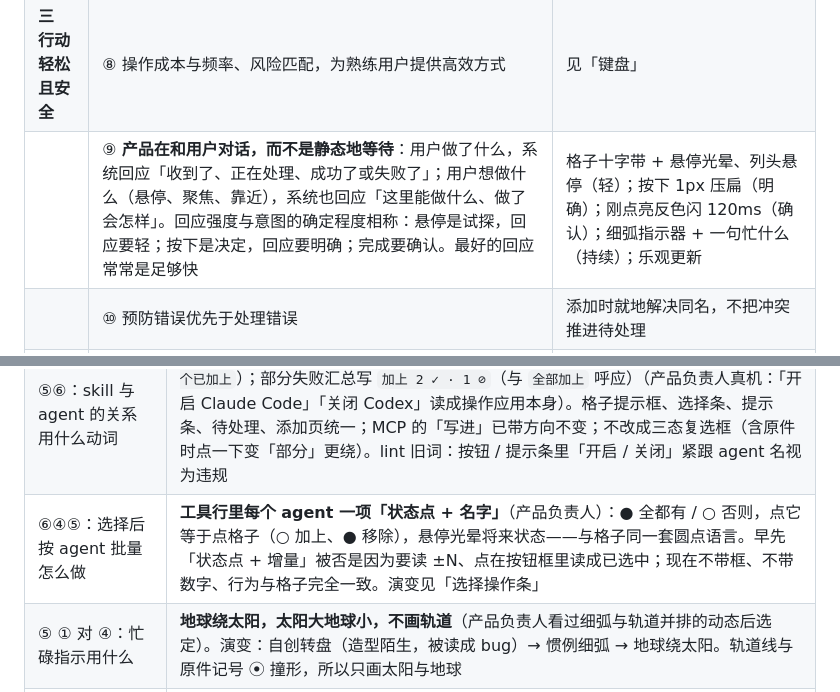
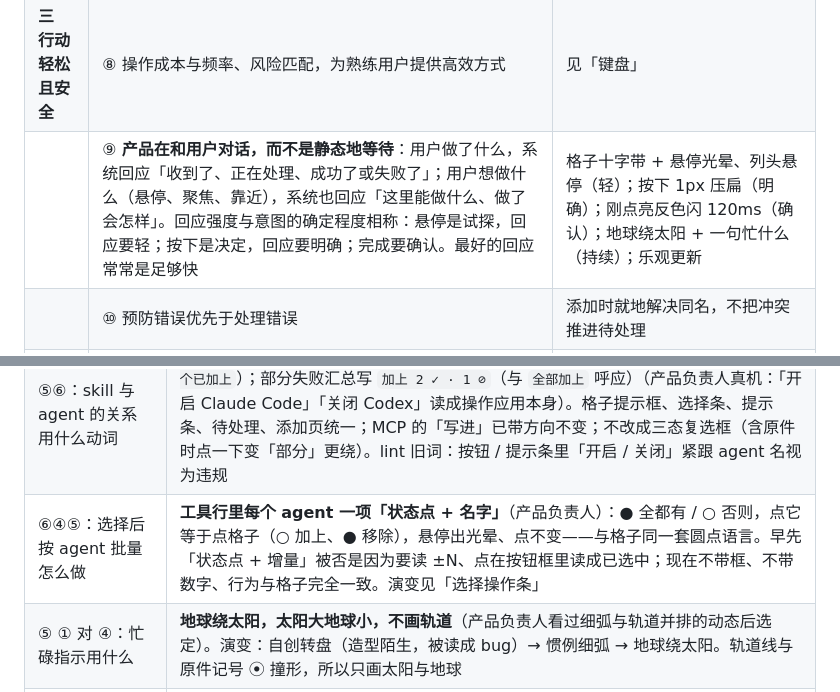
Before and after one commit to zhengjiaqiao/sophia, a Markdown page: docs/DESIGN.md, 2 parts joined by grey strips. GitHub-like rendering.

Commit message:
docs(design): 修两处旧措辞

```diff
--- a/docs/DESIGN.md
+++ b/docs/DESIGN.md
@@ -249,7 +249,7 @@ components:
 | | ⑥ 外观说明如何操作，文字提供确定性 | 格子悬停出光晕表示能点、点本身不变；文字确定性由「提示框」承载，不用原生 title |
 | | ⑦ 保持上下文连续，用户始终知道在哪，认出而非回忆 | 确认框不盖掉正在决定的那一行 |
 | **三 行动轻松且安全** | ⑧ 操作成本与频率、风险匹配，为熟练用户提供高效方式 | 见「键盘」 |
-| | ⑨ **产品在和用户对话，而不是静态地等待**：用户做了什么，系统回应「收到了、正在处理、成功了或失败了」；用户想做什么（悬停、聚焦、靠近），系统也回应「这里能做什么、做了会怎样」。回应强度与意图的确定程度相称：悬停是试探，回应要轻；按下是决定，回应要明确；完成要确认。最好的回应常常是足够快 | 格子十字带 + 悬停光晕、列头悬停（轻）；按下 1px 压扁（明确）；刚点亮反色闪 120ms（确认）；细弧指示器 + 一句忙什么（持续）；乐观更新 |
+| | ⑨ **产品在和用户对话，而不是静态地等待**：用户做了什么，系统回应「收到了、正在处理、成功了或失败了」；用户想做什么（悬停、聚焦、靠近），系统也回应「这里能做什么、做了会怎样」。回应强度与意图的确定程度相称：悬停是试探，回应要轻；按下是决定，回应要明确；完成要确认。最好的回应常常是足够快 | 格子十字带 + 悬停光晕、列头悬停（轻）；按下 1px 压扁（明确）；刚点亮反色闪 120ms（确认）；地球绕太阳 + 一句忙什么（持续）；乐观更新 |
 | | ⑩ 预防错误优先于处理错误 | 添加时就地解决同名，不把冲突推进待处理 |
 | | ⑪ 允许犯错，能撤销就不弹确认，只有不可逆才打断 | 删原件进废纸篓＝可逆 → 直接删 + 撤销；确认只剩两件 |
 | **四 守护信任** | ⑫ 诚实不操纵 | 问题一直在那一行上看得见，不藏；一次性提示看过即止，不反复催；「只建链接，不动源文件」 |
@@ -288,7 +288,7 @@ components:
 | ⑦ ⑬ ⑤ 对 ①：来源用分组还是「原件位置」列 | **恢复列、取消分组**（产品负责人确认）：位置信息常驻视线，认出而非回忆（⑦）；同名两行一眼看出在哪两个目录；控制感（⑬）；文件类工具惯例（⑤）。第 1 / 3 轮「删列改分组」只算了逐行重复的成本（①），没算位置离开视线的成本。分组 + 列会逐行重复，所以换结构而不是叠加；按位置筛选用工具行的筛选片 |
 | ④⑥⑧ 对 ⑤：自动添加规则的主视图入口 | **只在添加页**。演变：组头开关 → 列头下拉（随恢复原件位置列）→ 仅添加页。列头下拉那版把导航（筛选）和配置（规则）塞进一个外观像筛选的控件（④⑥），`▾` 被读成排序、`→` 在同一处有三种意思；规则的念头产生在添加页挑来源时，主视图不是念头产生处，多入口准则的前提不成立；规则低频（⑧），一处管好。规则在后台做事时的提示条保留（⑨⑬） |
 | ⑤⑥：skill 与 agent 的关系用什么动词 | **带方向：`加到 X` / `从 X 移除`**；状态名同步为 `已加上` / `未加上`（列头 `Claude Code · 41 个已加上`）；部分失败汇总写 `加上 2 ✓ · 1 ⊘`（与 `全部加上` 呼应）（产品负责人真机：「开启 Claude Code」「关闭 Codex」读成操作应用本身）。格子提示框、选择条、提示条、待处理、添加页统一；MCP 的「写进」已带方向不变；不改成三态复选框（含原件时点一下变「部分」更绕）。lint 旧词：按钮 / 提示条里「开启 / 关闭」紧跟 agent 名视为违规 |
-| ⑥④⑤：选择后按 agent 批量怎么做 | **工具行里每个 agent 一项「状态点 + 名字」**（产品负责人）：● 全都有 / ○ 否则，点它等于点格子（○ 加上、● 移除），悬停光晕将来状态——与格子同一套圆点语言。早先「状态点 + 增量」被否是因为要读 ±N、点在按钮框里读成已选中；现在不带框、不带数字、行为与格子完全一致。演变见「选择操作条」 |
+| ⑥④⑤：选择后按 agent 批量怎么做 | **工具行里每个 agent 一项「状态点 + 名字」**（产品负责人）：● 全都有 / ○ 否则，点它等于点格子（○ 加上、● 移除），悬停出光晕、点不变——与格子同一套圆点语言。早先「状态点 + 增量」被否是因为要读 ±N、点在按钮框里读成已选中；现在不带框、不带数字、行为与格子完全一致。演变见「选择操作条」 |
 | ⑤ ① 对 ④：忙碌指示用什么 | **地球绕太阳，太阳大地球小，不画轨道**（产品负责人看过细弧与轨道并排的动态后选定）。演变：自创转盘（造型陌生，被读成 bug）→ 惯例细弧 → 地球绕太阳。轨道线与原件记号 ⦿ 撞形，所以只画太阳与地球 |
 | ① 对 ⑨：格子变化要不要闪 | **单格闪一下（120ms 反色），批量不闪、同时变**（产品负责人）。依次点亮原是当进度条用，实际写链接几乎瞬间，逐格动画成了人为拖长的多米诺骨牌；结果已有提示条。真慢时（> 约 500ms）才在触发项旁出细弧 + 一句 |
 | ⑫⑥⑧：设置页未安装的 agent | **纯信息列表 + 例外恢复**。原来未安装的也打勾（不显示名单默认空），读成「在列表里」，其实装上才出现（⑫）；弱化复选框仍是一排看着能点、点了眼下没效果的控件（⑥）；「提前隐藏没装的」几乎没人需要（⑧），装上后出现再取消勾选即可。只有「装上后也不显示」的遗留项给 `恢复` |
```
